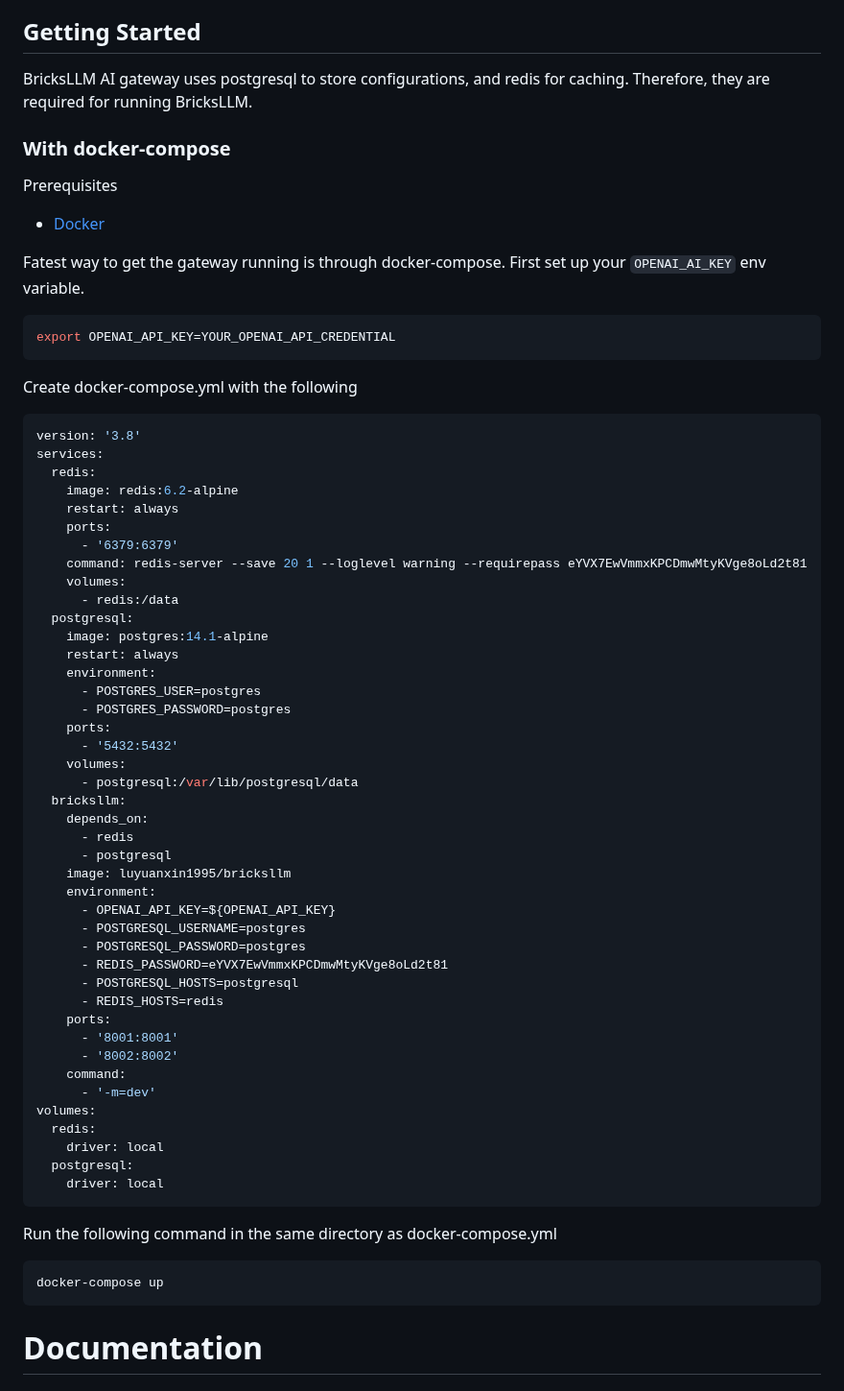
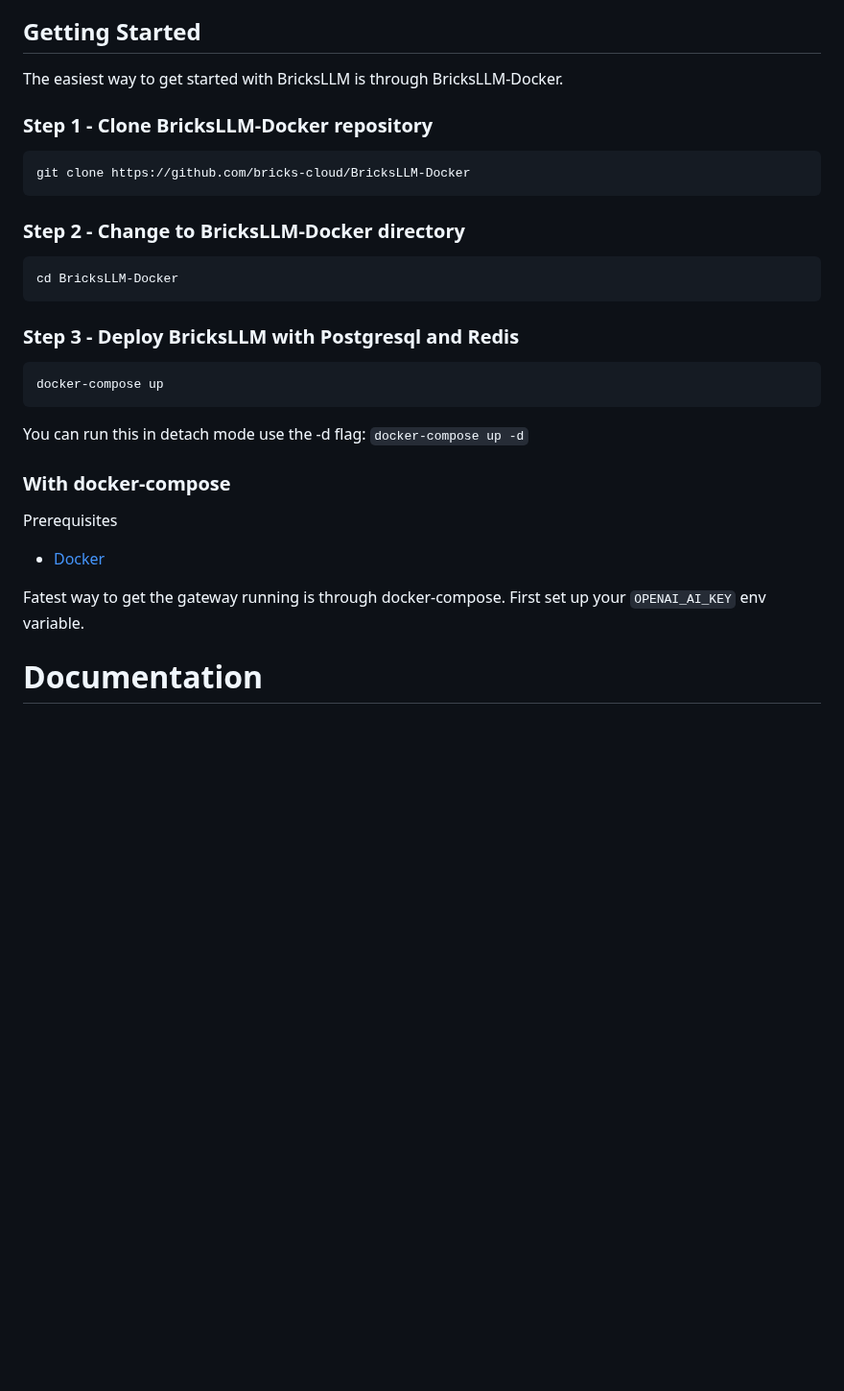
Before and after one commit to bricks-cloud/BricksLLM, a Markdown page: README.md, the part around the change. Shown at 96% size. GitHub-like rendering; blank space fills up the shorter version.

Commit message:
update README and have it point to BricksLLM-Docker

````diff
--- a/README.md
+++ b/README.md
@@ -23,70 +23,30 @@ The vision of BricksLLM is to support many more large language models such as LL
 - [ ] PII detection and masking :construction:
 
 ## Getting Started
-BricksLLM AI gateway uses postgresql to store configurations, and redis for caching. Therefore, they are required for running BricksLLM.
+The easiest way to get started with BricksLLM is through BricksLLM-Docker.
+
+### Step 1 - Clone BricksLLM-Docker repository
+```bash
+git clone https://github.com/bricks-cloud/BricksLLM-Docker
+```
+
+### Step 2 - Change to BricksLLM-Docker directory
+```bash
+cd BricksLLM-Docker
+```
+
+### Step 3 - Deploy BricksLLM with Postgresql and Redis
+```bash
+docker-compose up
+```
+You can run this in detach mode use the -d flag: `docker-compose up -d`
+
 
 ### With docker-compose
-
 Prerequisites
 - [Docker](https://www.docker.com/get-started/)
 
 Fatest way to get the gateway running is through docker-compose. First set up your `OPENAI_AI_KEY` env variable.
-
-```bash
-export OPENAI_API_KEY=YOUR_OPENAI_API_CREDENTIAL
-```
-
-Create docker-compose.yml with the following
-```yaml
-version: '3.8'
-services:
-  redis:
-    image: redis:6.2-alpine
-    restart: always
-    ports:
-      - '6379:6379'
-    command: redis-server --save 20 1 --loglevel warning --requirepass eYVX7EwVmmxKPCDmwMtyKVge8oLd2t81
-    volumes:
-      - redis:/data
-  postgresql:
-    image: postgres:14.1-alpine
-    restart: always
-    environment:
-      - POSTGRES_USER=postgres
-      - POSTGRES_PASSWORD=postgres
-    ports:
-      - '5432:5432'
-    volumes:
-      - postgresql:/var/lib/postgresql/data
-  bricksllm:
-    depends_on:
-      - redis
-      - postgresql
-    image: luyuanxin1995/bricksllm
-    environment:
-      - OPENAI_API_KEY=${OPENAI_API_KEY}
-      - POSTGRESQL_USERNAME=postgres
-      - POSTGRESQL_PASSWORD=postgres
-      - REDIS_PASSWORD=eYVX7EwVmmxKPCDmwMtyKVge8oLd2t81
-      - POSTGRESQL_HOSTS=postgresql
-      - REDIS_HOSTS=redis
-    ports:
-      - '8001:8001'
-      - '8002:8002'
-    command:
-      - '-m=dev'
-volumes:
-  redis:
-    driver: local
-  postgresql:
-    driver: local
-```
-
-Run the following command in the same directory as docker-compose.yml
-
-```bash
-docker-compose up
-```
 
 # Documentation
 ## Environment variables
````
